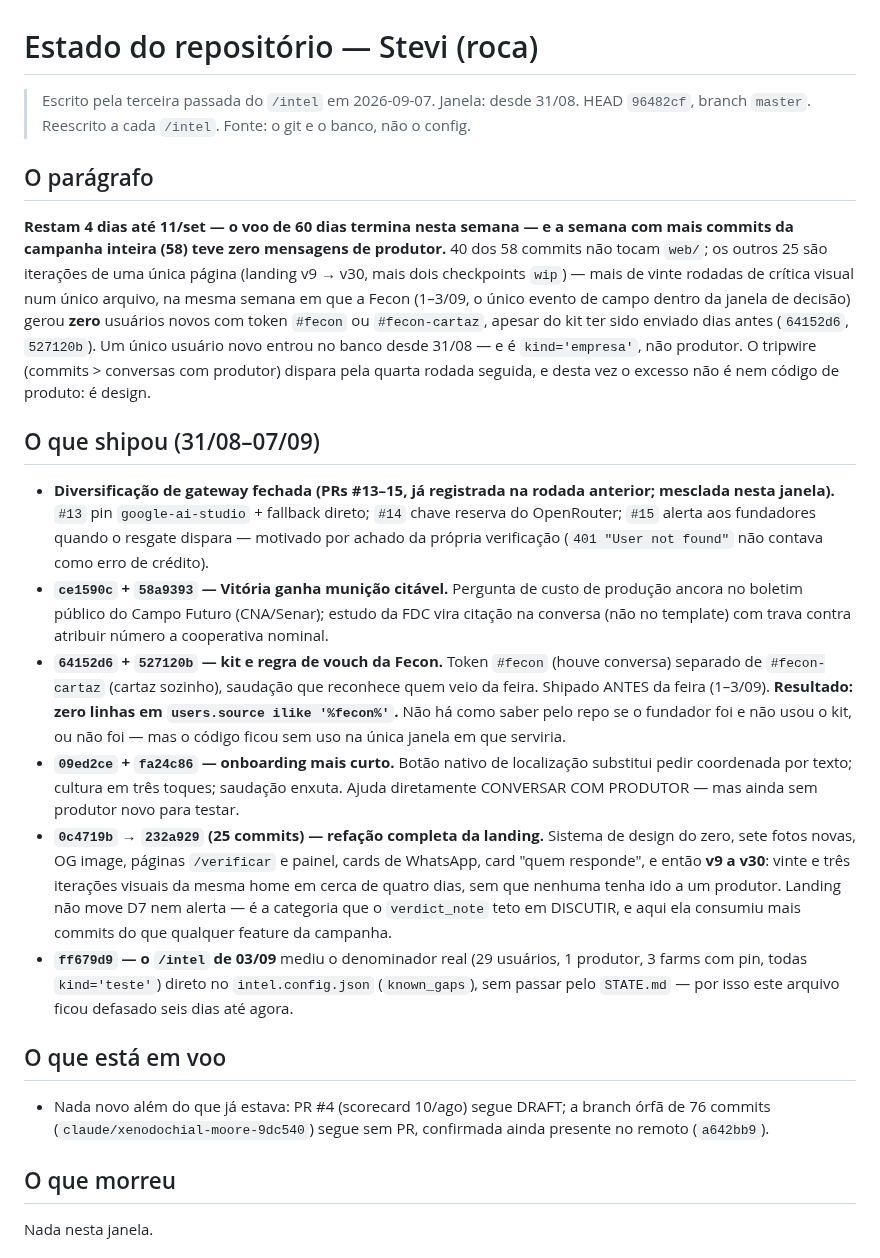
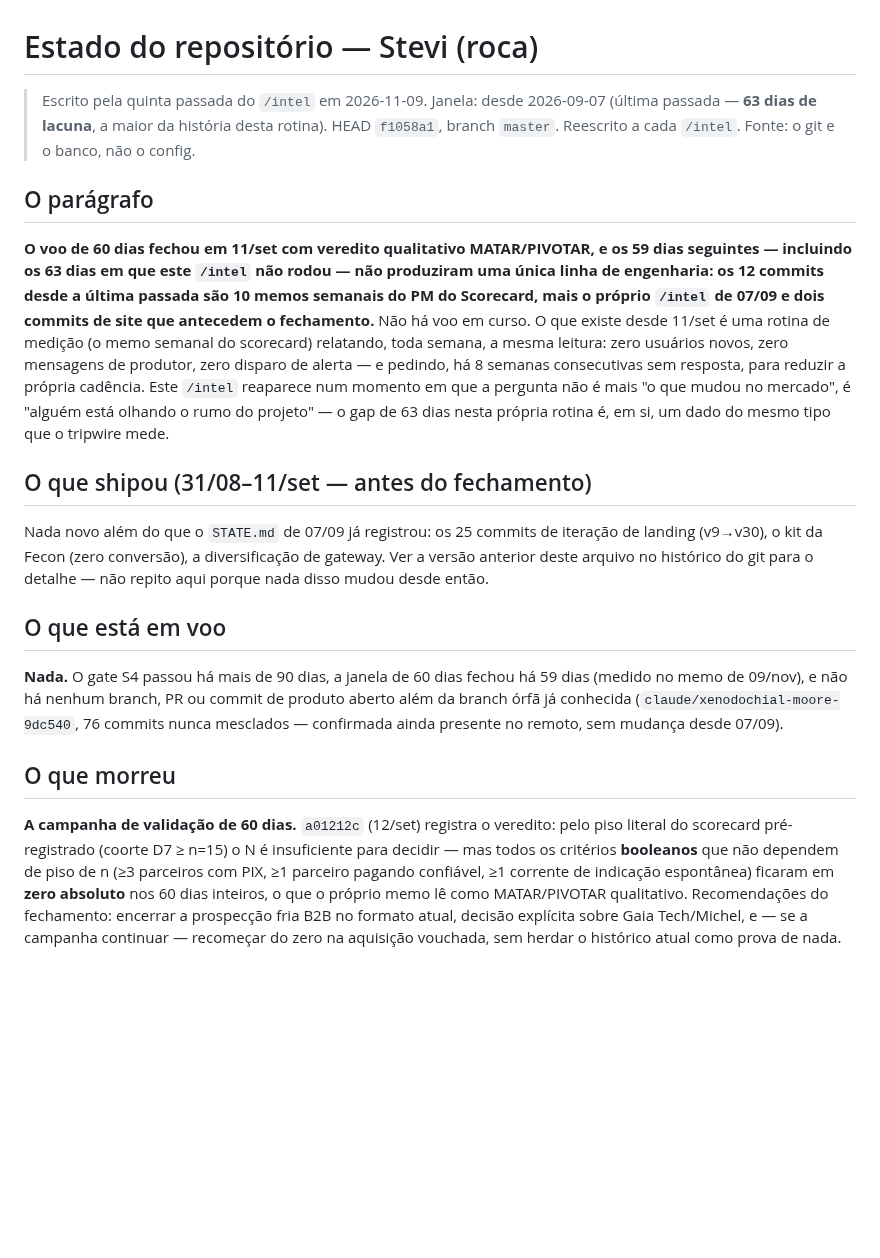
Before and after one commit to stefanogebara/roca, a Markdown page: docs/intel/STATE.md, the part around one of its changes. Drawn GitHub-style; blank space fills up the shorter version.

```diff
--- a/docs/intel/STATE.md
+++ b/docs/intel/STATE.md
@@ -1,63 +1,53 @@
 # Estado do repositório — Stevi (roca)
 
-> Escrito pela terceira passada do `/intel` em 2026-09-07. Janela: desde 31/08.
-> HEAD `96482cf`, branch `master`.
+> Escrito pela quinta passada do `/intel` em 2026-11-09. Janela: desde
+> 2026-09-07 (última passada — **63 dias de lacuna**, a maior da história
+> desta rotina).
+> HEAD `f1058a1`, branch `master`.
 > Reescrito a cada `/intel`. Fonte: o git e o banco, não o config.
 
 ## O parágrafo
 
-**Restam 4 dias até 11/set — o voo de 60 dias termina nesta semana — e a
-semana com mais commits da campanha inteira (58) teve zero mensagens de
-produtor.** 40 dos 58 commits não tocam `web/`; os outros 25 são iterações
-de uma única página (landing v9 → v30, mais dois checkpoints `wip`) — mais
-de vinte rodadas de crítica visual num único arquivo, na mesma semana em
-que a Fecon (1–3/09, o único evento de campo dentro da janela de decisão)
-gerou **zero** usuários novos com token `#fecon` ou `#fecon-cartaz`, apesar
-do kit ter sido enviado dias antes (`64152d6`, `527120b`). Um único usuário
-novo entrou no banco desde 31/08 — e é `kind='empresa'`, não produtor. O
-tripwire (commits > conversas com produtor) dispara pela quarta rodada
-seguida, e desta vez o excesso não é nem código de produto: é design.
+**O voo de 60 dias fechou em 11/set com veredito qualitativo
+MATAR/PIVOTAR, e os 59 dias seguintes — incluindo os 63 dias em que este
+`/intel` não rodou — não produziram uma única linha de engenharia: os 12
+commits desde a última passada são 10 memos semanais do PM do Scorecard,
+mais o próprio `/intel` de 07/09 e dois commits de site que antecedem o
+fechamento.** Não há voo em curso. O que existe desde 11/set é uma rotina
+de medição (o memo semanal do scorecard) relatando, toda semana, a mesma
+leitura: zero usuários novos, zero mensagens de produtor, zero disparo de
+alerta — e pedindo, há 8 semanas consecutivas sem resposta, para reduzir a
+própria cadência. Este `/intel` reaparece num momento em que a pergunta
+não é mais "o que mudou no mercado", é "alguém está olhando o rumo do
+projeto" — o gap de 63 dias nesta própria rotina é, em si, um dado do
+mesmo tipo que o tripwire mede.
 
-## O que shipou (31/08–07/09)
+## O que shipou (31/08–11/set — antes do fechamento)
 
-- **Diversificação de gateway fechada (PRs #13–15, já registrada na rodada
-  anterior; mesclada nesta janela).** `#13` pin `google-ai-studio` +
-  fallback direto; `#14` chave reserva do OpenRouter; `#15` alerta aos
-  fundadores quando o resgate dispara — motivado por achado da própria
-  verificação (`401 "User not found"` não contava como erro de crédito).
-- **`ce1590c` + `58a9393` — Vitória ganha munição citável.** Pergunta de
-  custo de produção ancora no boletim público do Campo Futuro (CNA/Senar);
-  estudo da FDC vira citação na conversa (não no template) com trava contra
-  atribuir número a cooperativa nominal.
-- **`64152d6` + `527120b` — kit e regra de vouch da Fecon.** Token
-  `#fecon` (houve conversa) separado de `#fecon-cartaz` (cartaz sozinho),
-  saudação que reconhece quem veio da feira. Shipado ANTES da feira
-  (1–3/09). **Resultado: zero linhas em `users.source ilike '%fecon%'`.**
-  Não há como saber pelo repo se o fundador foi e não usou o kit, ou não
-  foi — mas o código ficou sem uso na única janela em que serviria.
-- **`09ed2ce` + `fa24c86` — onboarding mais curto.** Botão nativo de
-  localização substitui pedir coordenada por texto; cultura em três toques;
-  saudação enxuta. Ajuda diretamente CONVERSAR COM PRODUTOR — mas ainda sem
-  produtor novo para testar.
-- **`0c4719b` → `232a929` (25 commits) — refação completa da landing.**
-  Sistema de design do zero, sete fotos novas, OG image, páginas
-  `/verificar` e painel, cards de WhatsApp, card "quem responde", e então
-  **v9 a v30**: vinte e três iterações visuais da mesma home em cerca de
-  quatro dias, sem que nenhuma tenha ido a um produtor. Landing não move
-  D7 nem alerta — é a categoria que o `verdict_note` teto em DISCUTIR, e
-  aqui ela consumiu mais commits do que qualquer feature da campanha.
-- **`ff679d9` — o `/intel` de 03/09** mediu o denominador real (29 usuários,
-  1 produtor, 3 farms com pin, todas `kind='teste'`) direto no
-  `intel.config.json` (`known_gaps`), sem passar pelo `STATE.md` — por isso
-  este arquivo ficou defasado seis dias até agora.
+Nada novo além do que o `STATE.md` de 07/09 já registrou: os 25 commits de
+iteração de landing (v9→v30), o kit da Fecon (zero conversão), a
+diversificação de gateway. Ver a versão anterior deste arquivo no
+histórico do git para o detalhe — não repito aqui porque nada disso mudou
+desde então.
 
 ## O que está em voo
 
-- Nada novo além do que já estava: PR #4 (scorecard 10/ago) segue DRAFT; a
-  branch órfã de 76 commits (`claude/xenodochial-moore-9dc540`) segue sem
-  PR, confirmada ainda presente no remoto (`a642bb9`).
+**Nada.** O gate S4 passou há mais de 90 dias, a janela de 60 dias fechou
+há 59 dias (medido no memo de 09/nov), e não há nenhum branch, PR ou
+commit de produto aberto além da branch órfã já conhecida
+(`claude/xenodochial-moore-9dc540`, 76 commits nunca mesclados — confirmada
+ainda presente no remoto, sem mudança desde 07/09).
 
 ## O que morreu
 
-Nada nesta janela.
+**A campanha de validação de 60 dias.** `a01212c` (12/set) registra o
+veredito: pelo piso literal do scorecard pré-registrado (coorte D7 ≥ n=15)
+o N é insuficiente para decidir — mas todos os critérios **booleanos** que
+não dependem de piso de n (≥3 parceiros com PIX, ≥1 parceiro pagando
+confiável, ≥1 corrente de indicação espontânea) ficaram em **zero absoluto**
+nos 60 dias inteiros, o que o próprio memo lê como MATAR/PIVOTAR
+qualitativo. Recomendações do fechamento: encerrar a prospecção fria B2B
+no formato atual, decisão explícita sobre Gaia Tech/Michel, e — se a
+campanha continuar — recomeçar do zero na aquisição vouchada, sem herdar o
+histórico atual como prova de nada.
 
```
Also changed, not shown: other parts of docs/intel/STATE.md (+49 -39 lines).
